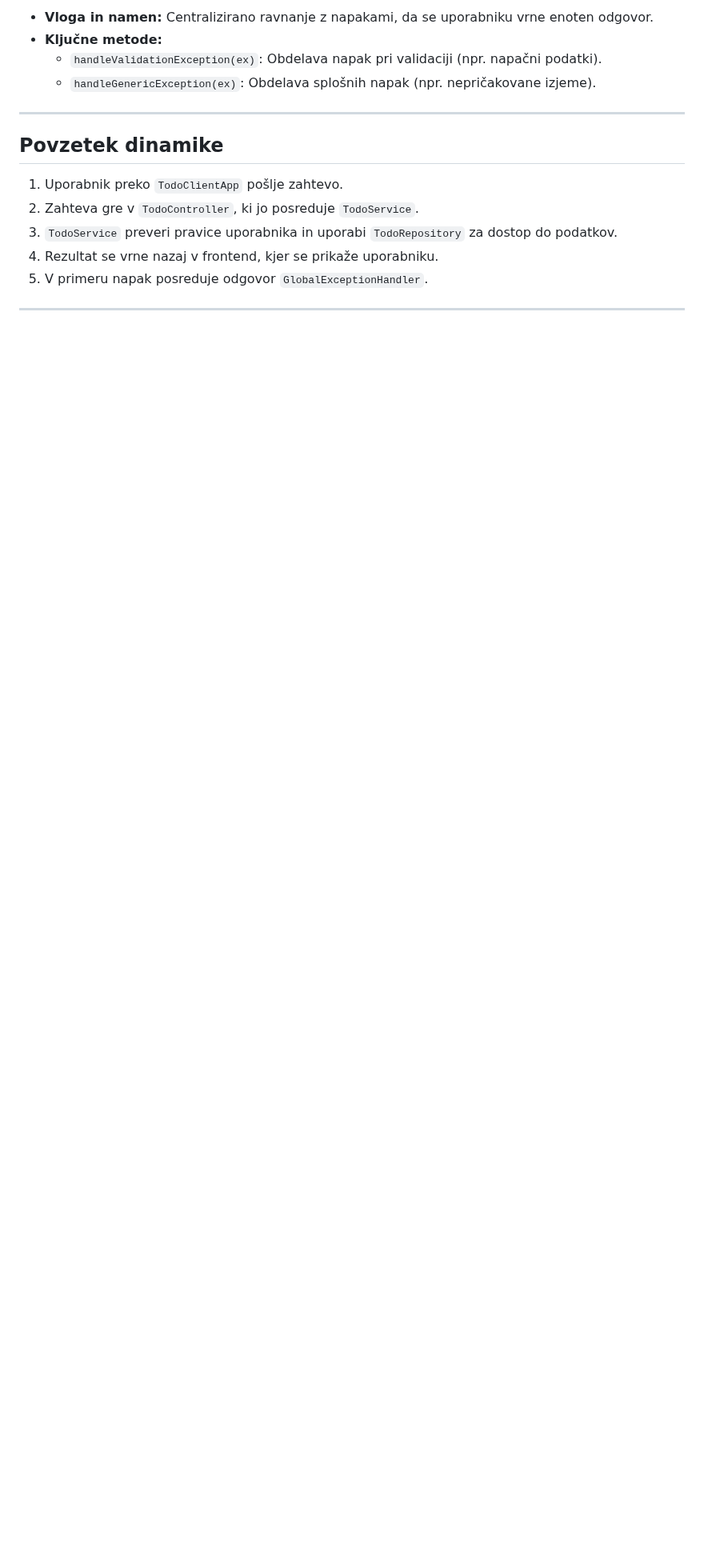
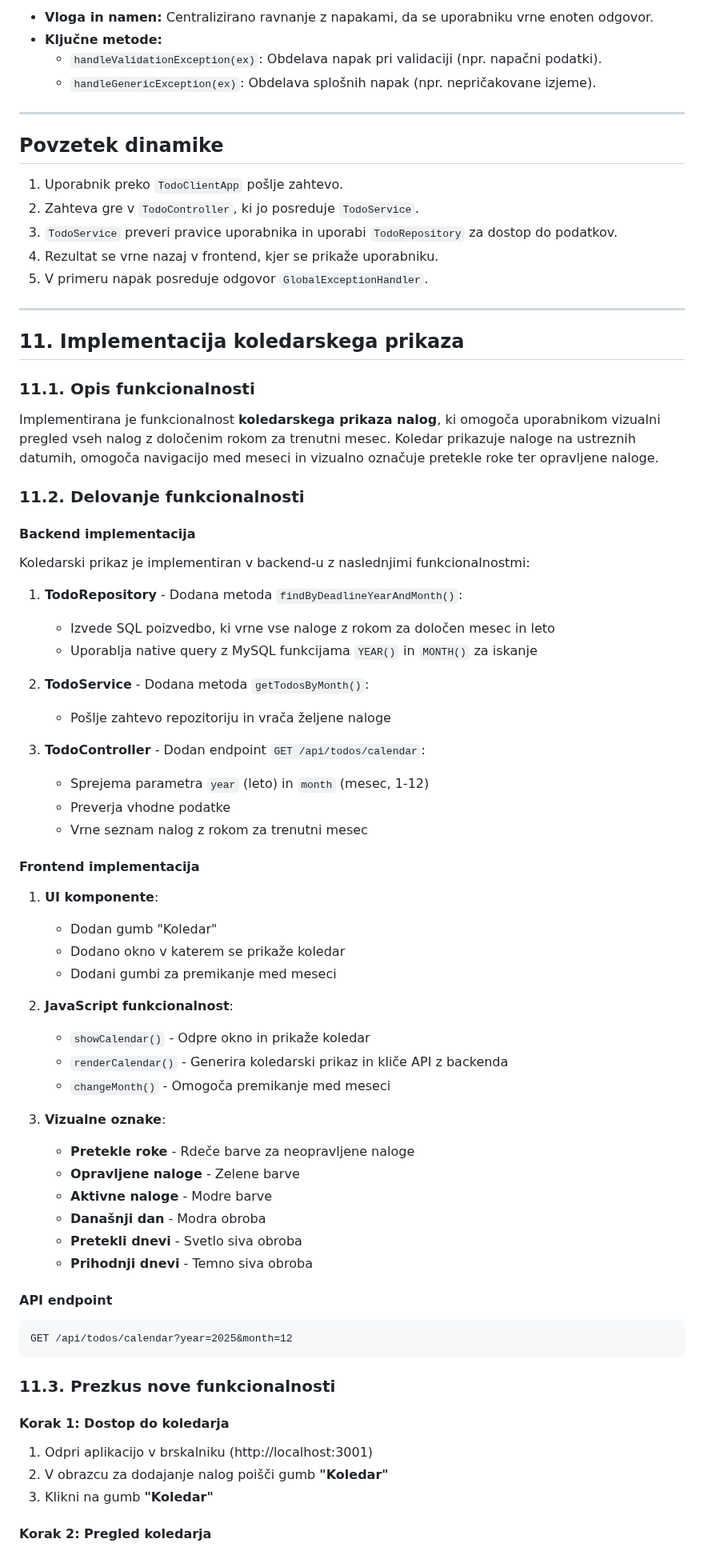
Before and after one commit to utro007/todo-app, a Markdown page: README.md, the part around one of its changes. Shown at 80% size. Drawn GitHub-style; blank space fills up the shorter version.

````diff
--- a/README.md
+++ b/README.md
@@ -651,3 +651,64 @@ Ta dokument opisuje razrede aplikacije Todo, njihovo vlogo, namen in ključne me
 5. V primeru napak posreduje odgovor `GlobalExceptionHandler`.
 
 ---
+
+## 11. Implementacija koledarskega prikaza
+
+### 11.1. Opis funkcionalnosti
+
+Implementirana je funkcionalnost **koledarskega prikaza nalog**, ki omogoča uporabnikom vizualni pregled vseh nalog z določenim rokom za trenutni mesec. Koledar prikazuje naloge na ustreznih datumih, omogoča navigacijo med meseci in vizualno označuje pretekle roke ter opravljene naloge.
+
+### 11.2. Delovanje funkcionalnosti
+
+#### Backend implementacija
+
+Koledarski prikaz je implementiran v backend-u z naslednjimi funkcionalnostmi:
+
+1. **TodoRepository** - Dodana metoda `findByDeadlineYearAndMonth()`:
+   - Izvede SQL poizvedbo, ki vrne vse naloge z rokom za določen mesec in leto
+   - Uporablja native query z MySQL funkcijama `YEAR()` in `MONTH()` za iskanje
+
+2. **TodoService** - Dodana metoda `getTodosByMonth()`:
+   - Pošlje zahtevo repozitoriju in vrača željene naloge
+
+3. **TodoController** - Dodan endpoint `GET /api/todos/calendar`:
+   - Sprejema parametra `year` (leto) in `month` (mesec, 1-12)
+   - Preverja vhodne podatke
+   - Vrne seznam nalog z rokom za trenutni mesec
+
+#### Frontend implementacija
+
+1. **UI komponente**:
+   - Dodan gumb "Koledar"
+   - Dodano okno v katerem se prikaže koledar
+   - Dodani gumbi za premikanje med meseci
+
+2. **JavaScript funkcionalnost**:
+   - `showCalendar()` - Odpre okno in prikaže koledar
+   - `renderCalendar()` - Generira koledarski prikaz in kliče API z backenda
+   - `changeMonth()` - Omogoča premikanje med meseci
+
+3. **Vizualne oznake**:
+   - **Pretekle roke** - Rdeče barve za neopravljene naloge
+   - **Opravljene naloge** - Zelene barve
+   - **Aktivne naloge** - Modre barve
+   - **Današnji dan** - Modra obroba
+   - **Pretekli dnevi** - Svetlo siva obroba
+   - **Prihodnji dnevi** - Temno siva obroba
+
+#### API endpoint
+
+```
+GET /api/todos/calendar?year=2025&month=12
+```
+
+### 11.3. Prezkus nove funkcionalnosti
+
+#### Korak 1: Dostop do koledarja
+
+1. Odpri aplikacijo v brskalniku (http://localhost:3001)
+2. V obrazcu za dodajanje nalog poišči gumb **"Koledar"**
+3. Klikni na gumb **"Koledar"**
+
+#### Korak 2: Pregled koledarja
+
````
Also changed, not shown: other parts of README.md (+36 -0 lines).
